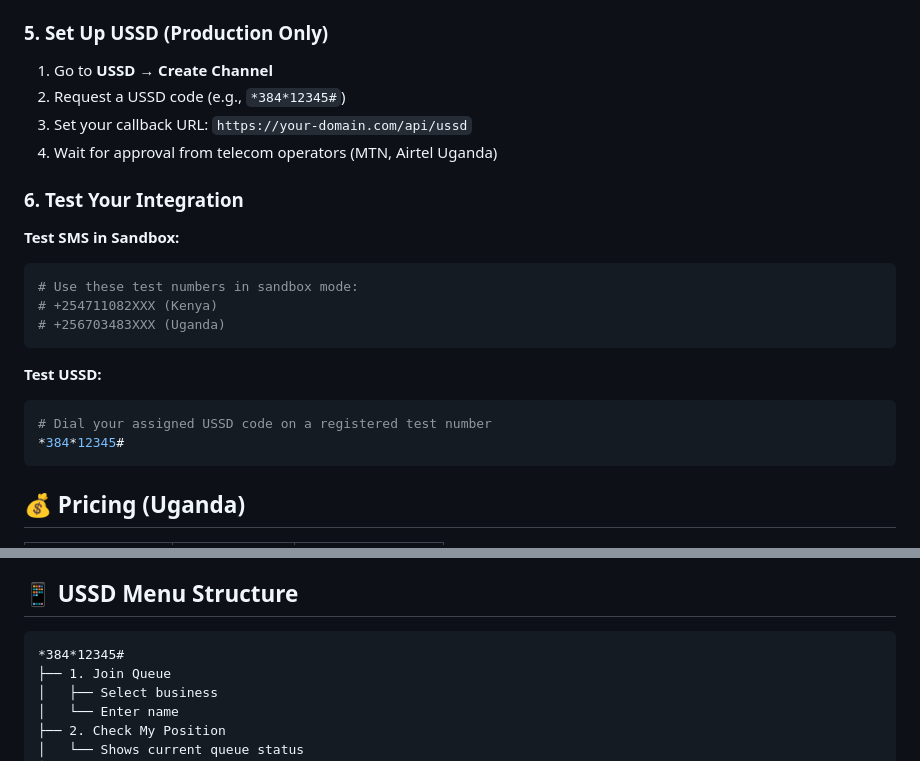
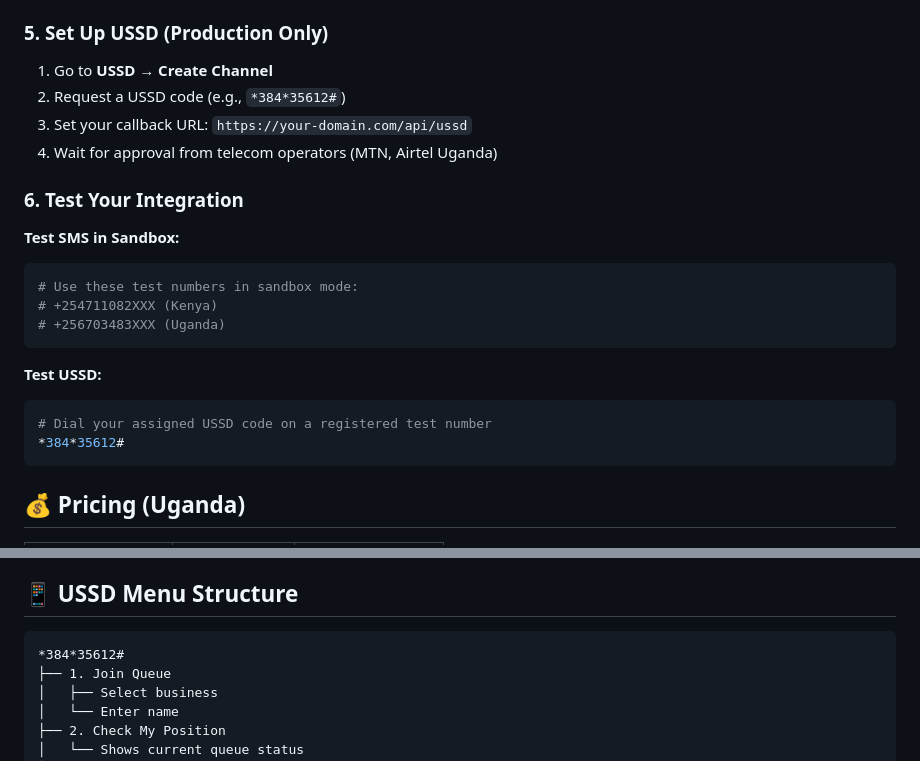
Before and after one commit to Marcelofury/SmartQueue, a Markdown page: AFRICAS_TALKING_SETUP.md, 2 parts joined by grey strips. Rendered like a GitHub page.

Commit message:
Update USSD code to *384*35612#

````diff
--- a/AFRICAS_TALKING_SETUP.md
+++ b/AFRICAS_TALKING_SETUP.md
@@ -54,7 +54,7 @@ For production SMS with a custom sender name:
 ### 5. Set Up USSD (Production Only)
 
 1. Go to **USSD** → **Create Channel**
-2. Request a USSD code (e.g., `*384*12345#`)
+2. Request a USSD code (e.g., `*384*35612#`)
 3. Set your callback URL: `https://your-domain.com/api/ussd`
 4. Wait for approval from telecom operators (MTN, Airtel Uganda)
 
@@ -70,7 +70,7 @@ For production SMS with a custom sender name:
 **Test USSD:**
 ```bash
 # Dial your assigned USSD code on a registered test number
-*384*12345#
+*384*35612#
 ```
 
 ## 💰 Pricing (Uganda)
@@ -96,7 +96,7 @@ For production SMS with a custom sender name:
 ## 📱 USSD Menu Structure
 
 ```
-*384*12345#
+*384*35612#
 ├── 1. Join Queue
 │   ├── Select business
 │   └── Enter name
````
